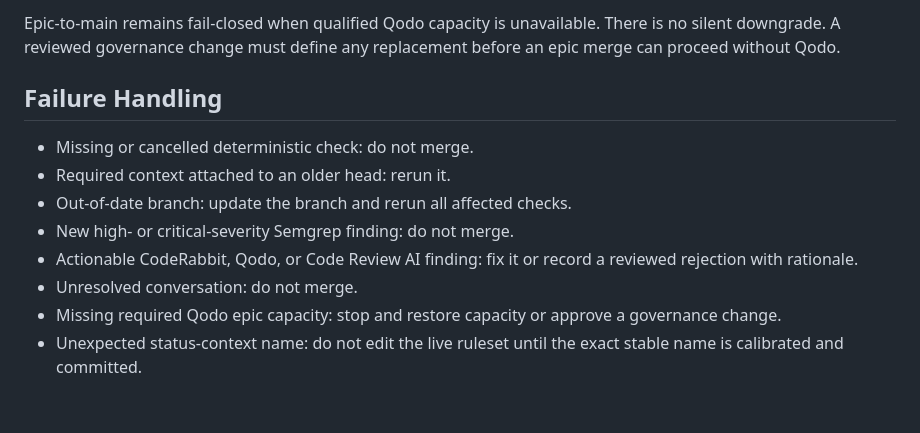
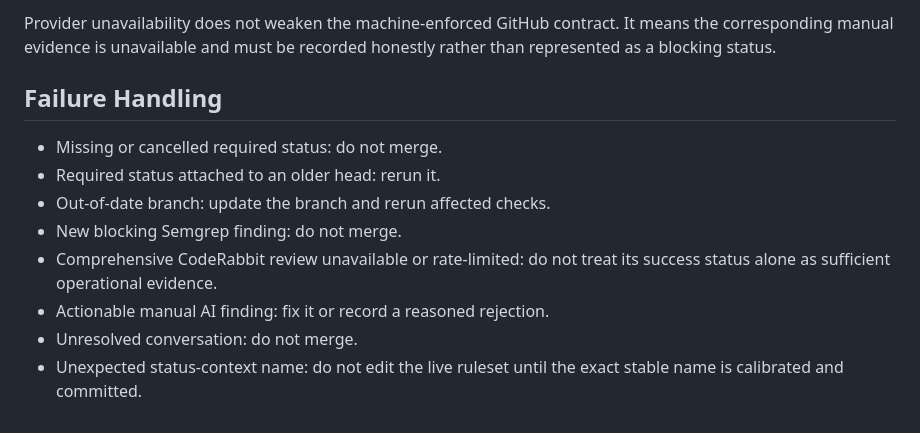
Before and after one commit to EmpRider/ERC-Chart-Desktop-App, a Markdown page: docs/governance/REVIEW-RUNBOOK.md, the part around one of its changes. Rendered like a GitHub page.

```diff
--- a/docs/governance/REVIEW-RUNBOOK.md
+++ b/docs/governance/REVIEW-RUNBOOK.md
@@ -80,18 +91,17 @@ the portal does not expose one.
 
-Epic-to-main remains fail-closed when qualified Qodo capacity is unavailable.
-There is no silent downgrade. A reviewed governance change must define any
-replacement before an epic merge can proceed without Qodo.
+Provider unavailability does not weaken the machine-enforced GitHub contract. It
+means the corresponding manual evidence is unavailable and must be recorded
+honestly rather than represented as a blocking status.
 
 ## Failure Handling
 
-- Missing or cancelled deterministic check: do not merge.
-- Required context attached to an older head: rerun it.
-- Out-of-date branch: update the branch and rerun all affected checks.
-- New high- or critical-severity Semgrep finding: do not merge.
-- Actionable CodeRabbit, Qodo, or Code Review AI finding: fix it or record a
-  reviewed rejection with rationale.
+- Missing or cancelled required status: do not merge.
+- Required status attached to an older head: rerun it.
+- Out-of-date branch: update the branch and rerun affected checks.
+- New blocking Semgrep finding: do not merge.
+- Comprehensive CodeRabbit review unavailable or rate-limited: do not treat its
+  success status alone as sufficient operational evidence.
+- Actionable manual AI finding: fix it or record a reasoned rejection.
 - Unresolved conversation: do not merge.
-- Missing required Qodo epic capacity: stop and restore capacity or approve a
-  governance change.
 - Unexpected status-context name: do not edit the live ruleset until the exact
   stable name is calibrated and committed.
```
Also changed, not shown: other parts of docs/governance/REVIEW-RUNBOOK.md (+55 -44 lines).
